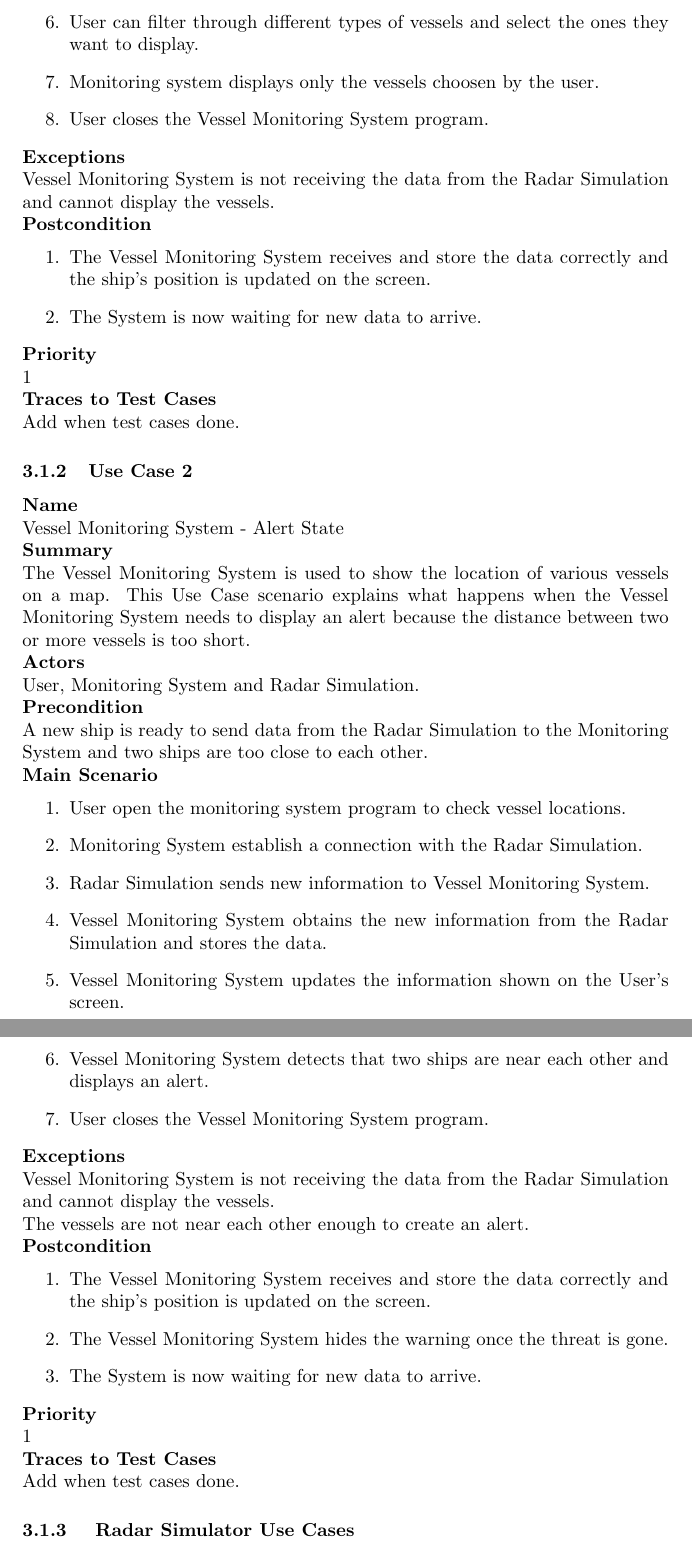
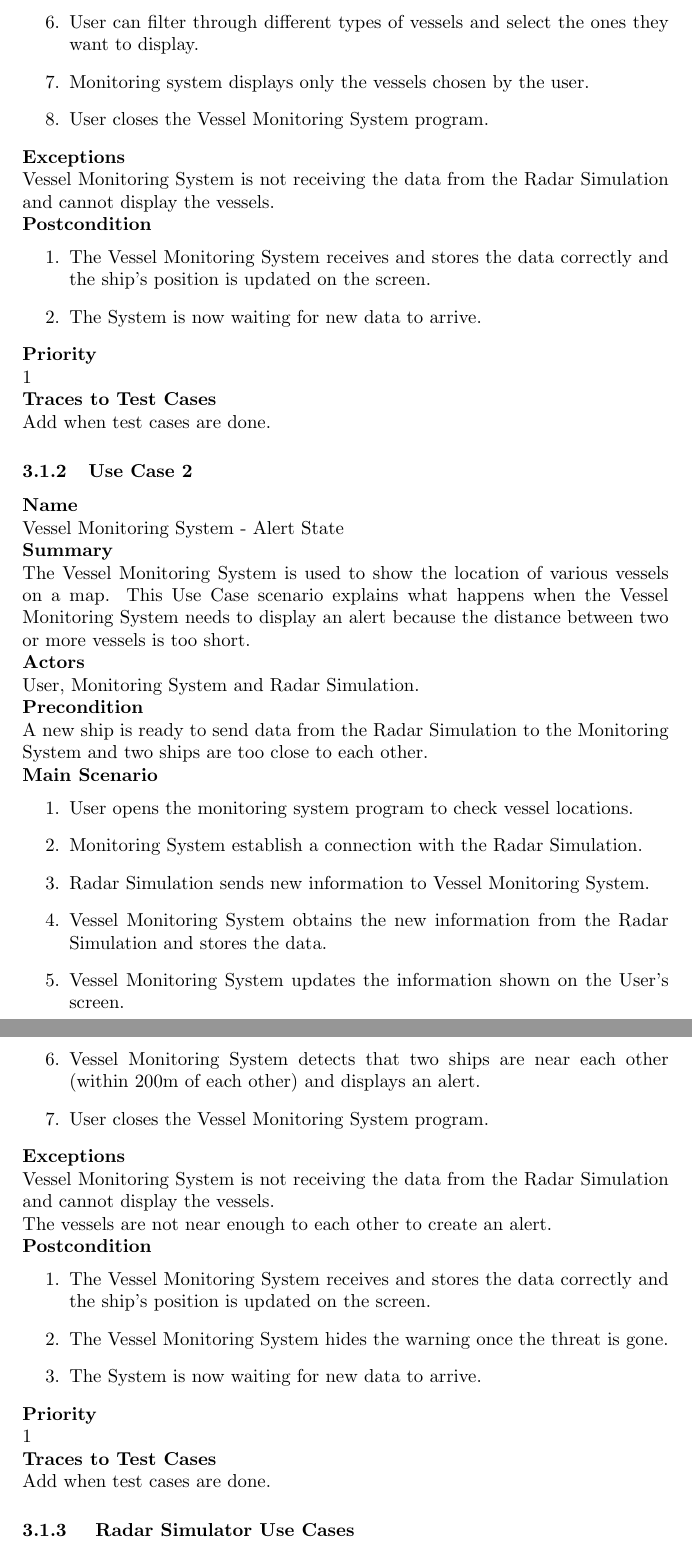
Before and after one commit to pmlt/comp354, a LaTeX document (docs/reqspecs/reqspecs.tex, which reads docs/reqspecs/VMSusecase.tex): two parts of pages 6 and 7 of 12, joined at a grey line, cut so that both start at the same text. Compiled offline with pdfLaTeX.

Commit message:
Minor fixed
Spelling, grammar, punctuation, etc.
General fixes to improve readability

```diff
--- a/docs/reqspecs/VMSusecase.tex
+++ b/docs/reqspecs/VMSusecase.tex
@@ -31,7 +31,7 @@ A new ship is ready to send data from the Radar Simulation to the Monitoring Sys
 \item Vessel Monitoring System obtains the new information from the Radar Simulation and stores the data.
 \item Vessel Monitoring System updates the information shown on the User's screen.
 \item User can filter through different types of vessels and select the ones they want to display.
-\item Monitoring system displays only the vessels choosen by the user.
+\item Monitoring system displays only the vessels chosen by the user.
 \item User closes the Vessel Monitoring System program.
 \end{enumerate}
 
@@ -43,7 +43,7 @@ Vessel Monitoring System is not receiving the data from the Radar Simulation and
 {\bf Postcondition}\\
 \vspace*{-0.2in}
 \begin{enumerate}
-\item The Vessel Monitoring System receives and store the data correctly and the ship's position is updated on the screen.
+\item The Vessel Monitoring System receives and stores the data correctly and the ship's position is updated on the screen.
 \item The System is now waiting for new data to arrive.
 \end{enumerate}
 
@@ -53,7 +53,7 @@ Vessel Monitoring System is not receiving the data from the Radar Simulation and
 
 \noindent
 {\bf Traces to Test Cases}\\
-Add when test cases done.
+Add when test cases are done.
 
 \subsubsection{Use Case 2} \label{uc:2}
 
@@ -78,25 +78,25 @@ A new ship is ready to send data from the Radar Simulation to the Monitoring Sys
 {\bf Main Scenario}\\
 \vspace*{-0.2in}
 \begin{enumerate}
-\item User open the monitoring system program to check vessel locations.
+\item User opens the monitoring system program to check vessel locations.
 \item Monitoring System establish a connection with the Radar Simulation.
 \item Radar Simulation sends new information to Vessel Monitoring System.
 \item Vessel Monitoring System obtains the new information from the Radar Simulation and stores the data.
 \item Vessel Monitoring System updates the information shown on the User's screen.
-\item Vessel Monitoring System detects that two ships are near each other and displays an alert.
+\item Vessel Monitoring System detects that two ships are near each other (within 200m of each other) and displays an alert.
 \item User closes the Vessel Monitoring System program.
 \end{enumerate}
 
 \noindent
 {\bf Exceptions}\\
 Vessel Monitoring System is not receiving the data from the Radar Simulation and cannot display the vessels.\\
-The vessels are not near each other enough to create an alert.
+The vessels are not near enough to each other to create an alert.
 
 \noindent
 {\bf Postcondition}\\
 \vspace*{-0.2in}
 \begin{enumerate}
-\item The Vessel Monitoring System receives and store the data correctly and the ship's position is updated on the screen.
+\item The Vessel Monitoring System receives and stores the data correctly and the ship's position is updated on the screen.
 \item The Vessel Monitoring System hides the warning once the threat is gone.
 \item The System is now waiting for new data to arrive.
 \end{enumerate}
@@ -107,4 +107,4 @@ The vessels are not near each other enough to create an alert.
 
 \noindent
 {\bf Traces to Test Cases}\\
-Add when test cases done.
+Add when test cases are done.
```
Also changed, not shown: docs/reqspecs/VMSusecase.tex (4 more changed lines).
